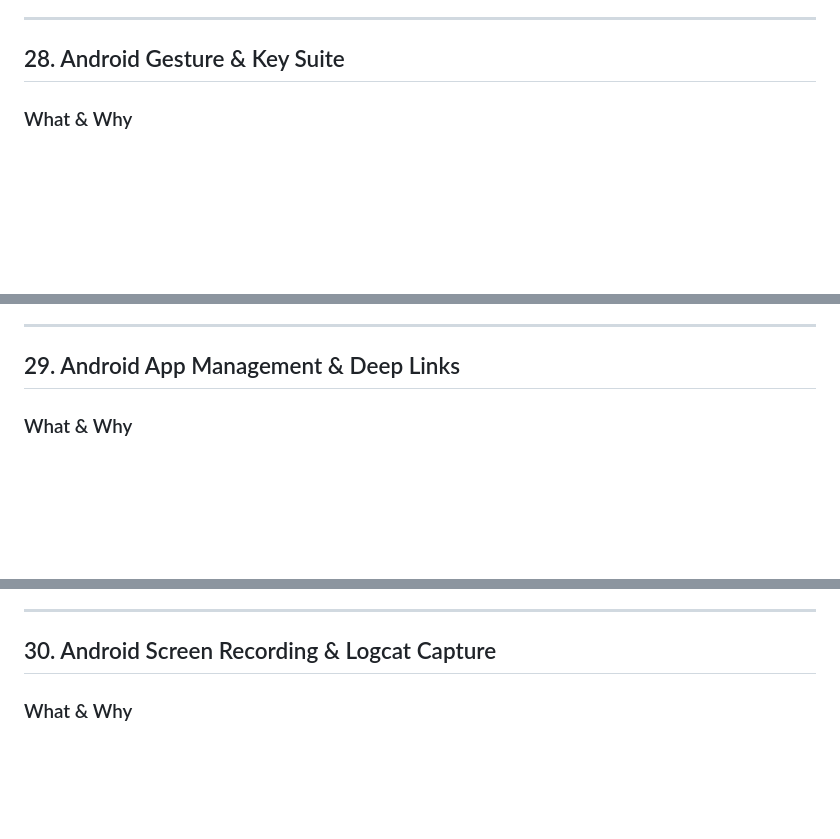
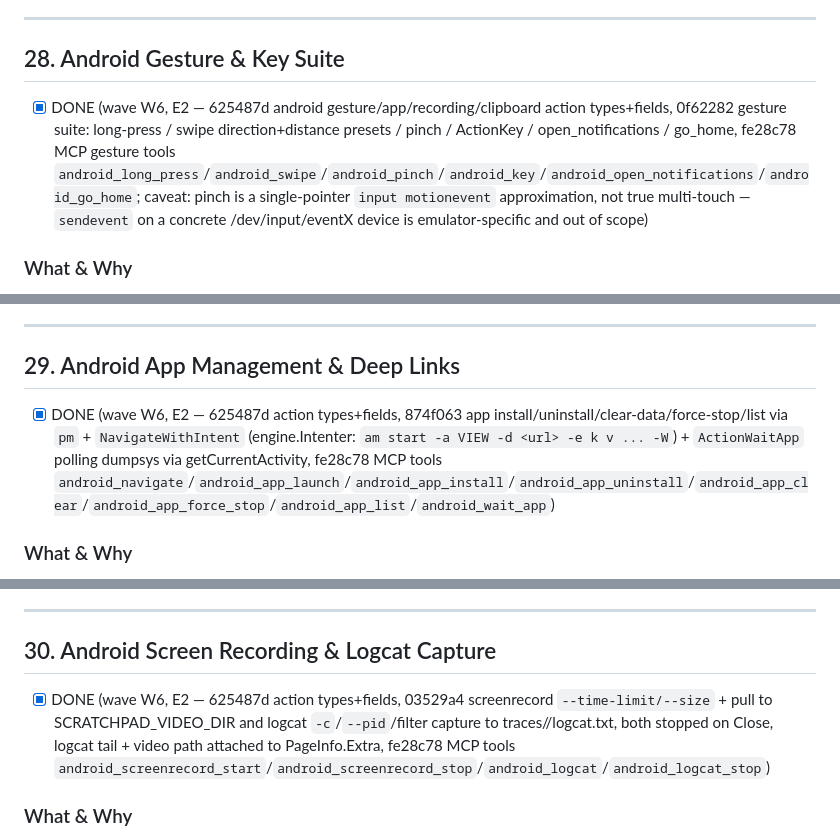
Before and after one commit to Strife-cyber/scratchpad, a Markdown page: docs/improvement-plan.md, 3 parts joined by grey strips. Drawn GitHub-style; blank space fills up the shorter version.

Commit message:
docs(plan): mark items 28/29/30/32 done
Co-Authored-By: Claude <noreply@anthropic.com>

```diff
--- a/docs/improvement-plan.md
+++ b/docs/improvement-plan.md
@@ -935,6 +935,8 @@ Every Android action spawns **multiple `adb` subprocesses** (each `runADB` call
 
 ## 28. Android Gesture & Key Suite
 
+- [x] DONE (wave W6, E2 — 625487d android gesture/app/recording/clipboard action types+fields, 0f62282 gesture suite: long-press / swipe direction+distance presets / pinch / ActionKey / open_notifications / go_home, fe28c78 MCP gesture tools `android_long_press`/`android_swipe`/`android_pinch`/`android_key`/`android_open_notifications`/`android_go_home`; caveat: pinch is a single-pointer `input motionevent` approximation, not true multi-touch — `sendevent` on a concrete /dev/input/eventX device is emulator-specific and out of scope)
+
 ### What & Why
 
 The Android action set is tap, type, scroll (swipe), wait, assert, and a raw `keyevent` (`internal/android/actions.go`). Missing: **long-press, swipe-by-direction with duration, pinch/zoom, multi-touch, and named keys** (home, back, recents, volume). Real mobile apps (maps, galleries, games) are unusable without them.
@@ -964,6 +966,8 @@ The Android action set is tap, type, scroll (swipe), wait, assert, and a raw `ke
 
 ## 29. Android App Management & Deep Links
 
+- [x] DONE (wave W6, E2 — 625487d action types+fields, 874f063 app install/uninstall/clear-data/force-stop/list via `pm` + `NavigateWithIntent` (engine.Intenter: `am start -a VIEW -d <url> -e k v ... -W`) + `ActionWaitApp` polling dumpsys via getCurrentActivity, fe28c78 MCP tools `android_navigate`/`android_app_launch`/`android_app_install`/`android_app_uninstall`/`android_app_clear`/`android_app_force_stop`/`android_app_list`/`android_wait_app`)
+
 ### What & Why
 
 `Navigate` launches apps via `monkey` and URLs via `am start` (`android/engine.go:70-90`) — but there's no install/uninstall, no clear-data (needed for fresh-login tests), no force-stop, and no way to pass **intent extras** (deep links with query params — essential for testing push-notification flows and share sheets).
@@ -992,6 +996,8 @@ The Android action set is tap, type, scroll (swipe), wait, assert, and a raw `ke
 ---
 
 ## 30. Android Screen Recording & Logcat Capture
+
+- [x] DONE (wave W6, E2 — 625487d action types+fields, 03529a4 screenrecord `--time-limit/--size` + pull to SCRATCHPAD_VIDEO_DIR and logcat `-c`/`--pid`/filter capture to traces/<session>/logcat.txt, both stopped on Close, logcat tail + video path attached to PageInfo.Extra, fe28c78 MCP tools `android_screenrecord_start`/`android_screenrecord_stop`/`android_logcat`/`android_logcat_stop`)
 
 ### What & Why
 
```
Also changed, not shown: other parts of docs/improvement-plan.md (+2 -0 lines).
